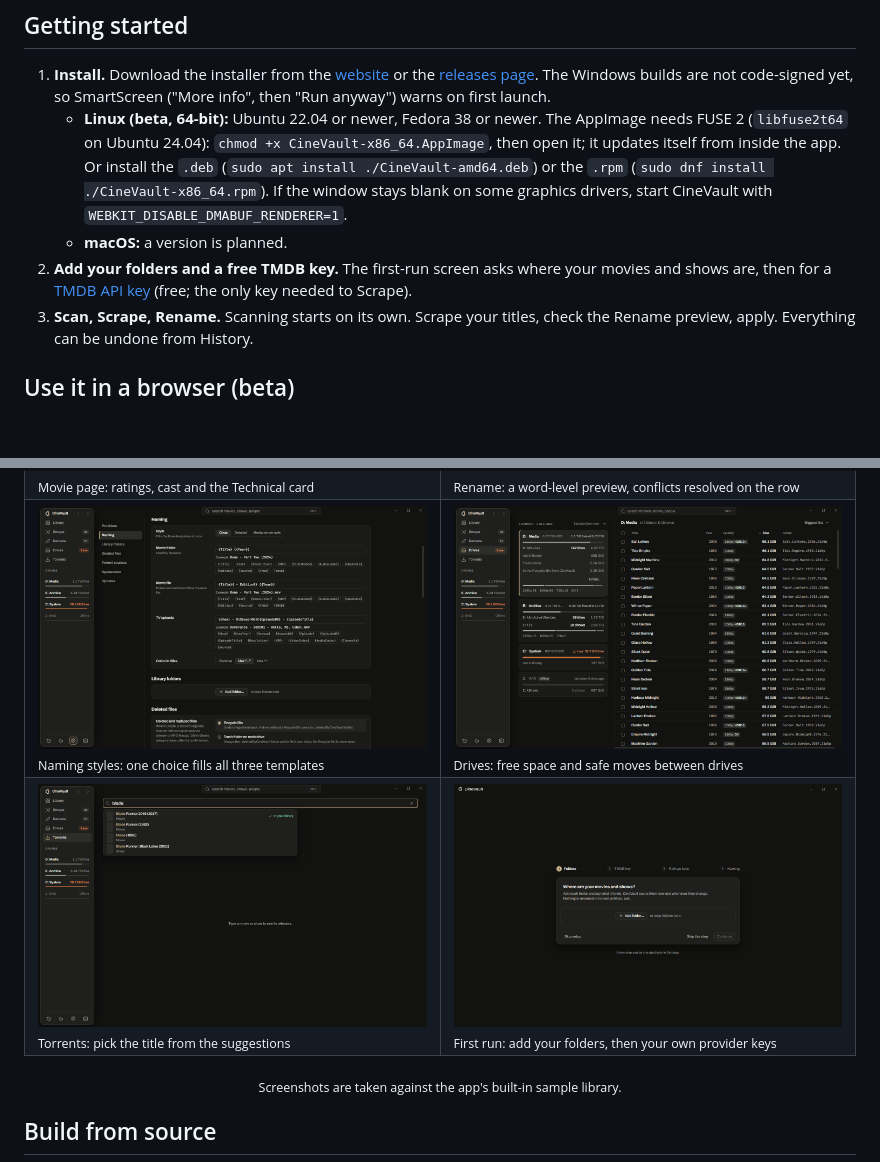
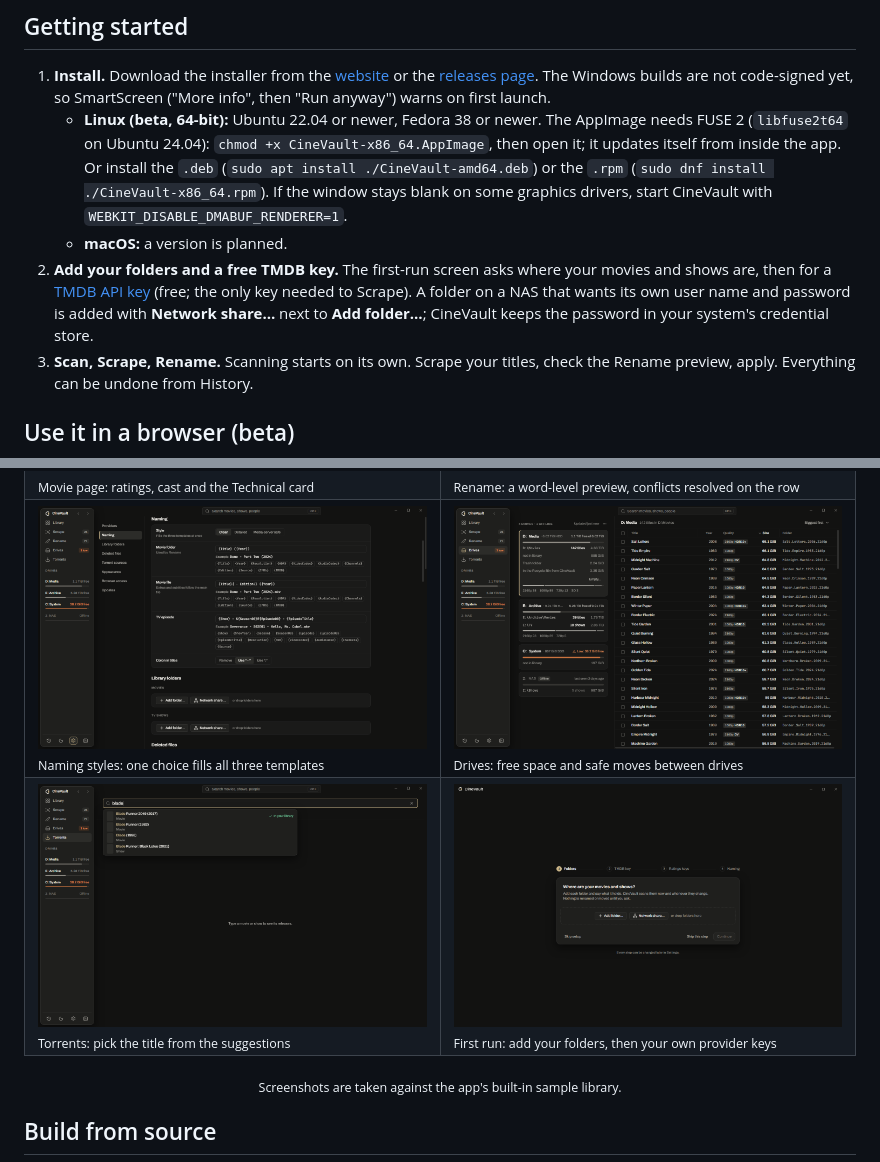
Before and after one commit to mustafayevt/CineVault, a Markdown page: README.md, 2 parts joined by grey strips. Rendered like a GitHub page; pictures changed too: .github/assets/first-run.png, .github/assets/naming.png; blank space fills up the shorter version.

```diff
--- a/README.md
+++ b/README.md
@@ -41,7 +41,7 @@
 1. **Install.** Download the installer from the [website](https://mustafayevt.github.io/CineVault/) or the [releases page](https://github.com/mustafayevt/CineVault/releases). The Windows builds are not code-signed yet, so SmartScreen ("More info", then "Run anyway") warns on first launch.
    - **Linux (beta, 64-bit):** Ubuntu 22.04 or newer, Fedora 38 or newer. The AppImage needs FUSE 2 (`libfuse2t64` on Ubuntu 24.04): `chmod +x CineVault-x86_64.AppImage`, then open it; it updates itself from inside the app. Or install the `.deb` (`sudo apt install ./CineVault-amd64.deb`) or the `.rpm` (`sudo dnf install ./CineVault-x86_64.rpm`). If the window stays blank on some graphics drivers, start CineVault with `WEBKIT_DISABLE_DMABUF_RENDERER=1`.
    - **macOS:** a version is planned.
-2. **Add your folders and a free TMDB key.** The first-run screen asks where your movies and shows are, then for a [TMDB API key](https://www.themoviedb.org/settings/api) (free; the only key needed to Scrape).
+2. **Add your folders and a free TMDB key.** The first-run screen asks where your movies and shows are, then for a [TMDB API key](https://www.themoviedb.org/settings/api) (free; the only key needed to Scrape). A folder on a NAS that wants its own user name and password is added with **Network share…** next to **Add folder…**; CineVault keeps the password in your system's credential store.
 3. **Scan, Scrape, Rename.** Scanning starts on its own. Scrape your titles, check the Rename preview, apply. Everything can be undone from History.
 
 ## Use it in a browser (beta)
```
Also changed, not shown: CHANGELOG.md (+6 -0 lines), 5 other files.
